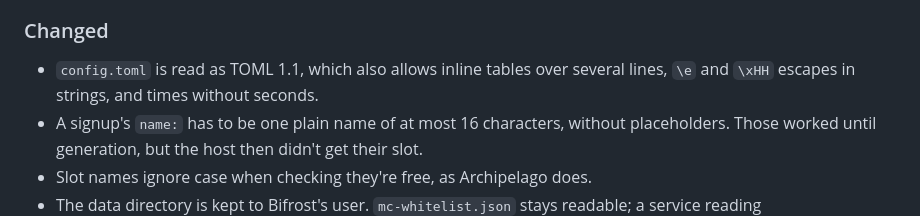
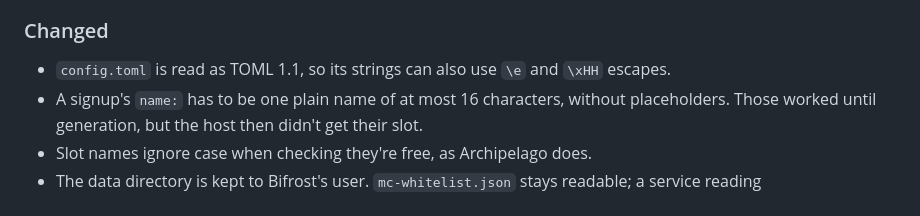
Before and after one commit to vidarrio/bifrost, a Markdown page: CHANGELOG.md, the part around the change. Drawn GitHub-style.

Commit message:
docs: say what TOML 1.1 changes for config.toml

```diff
--- a/CHANGELOG.md
+++ b/CHANGELOG.md
@@ -115,8 +115,7 @@ and this project adheres to [Semantic Versioning](https://semver.org/spec/v2.0.0
 
 ### Changed
 
-- `config.toml` is read as TOML 1.1, which also allows inline tables over several lines,
-  `\e` and `\xHH` escapes in strings, and times without seconds.
+- `config.toml` is read as TOML 1.1, so its strings can also use `\e` and `\xHH` escapes.
 - A signup's `name:` has to be one plain name of at most 16 characters, without
   placeholders. Those worked until generation, but the host then didn't get their slot.
 - Slot names ignore case when checking they're free, as Archipelago does.
```
